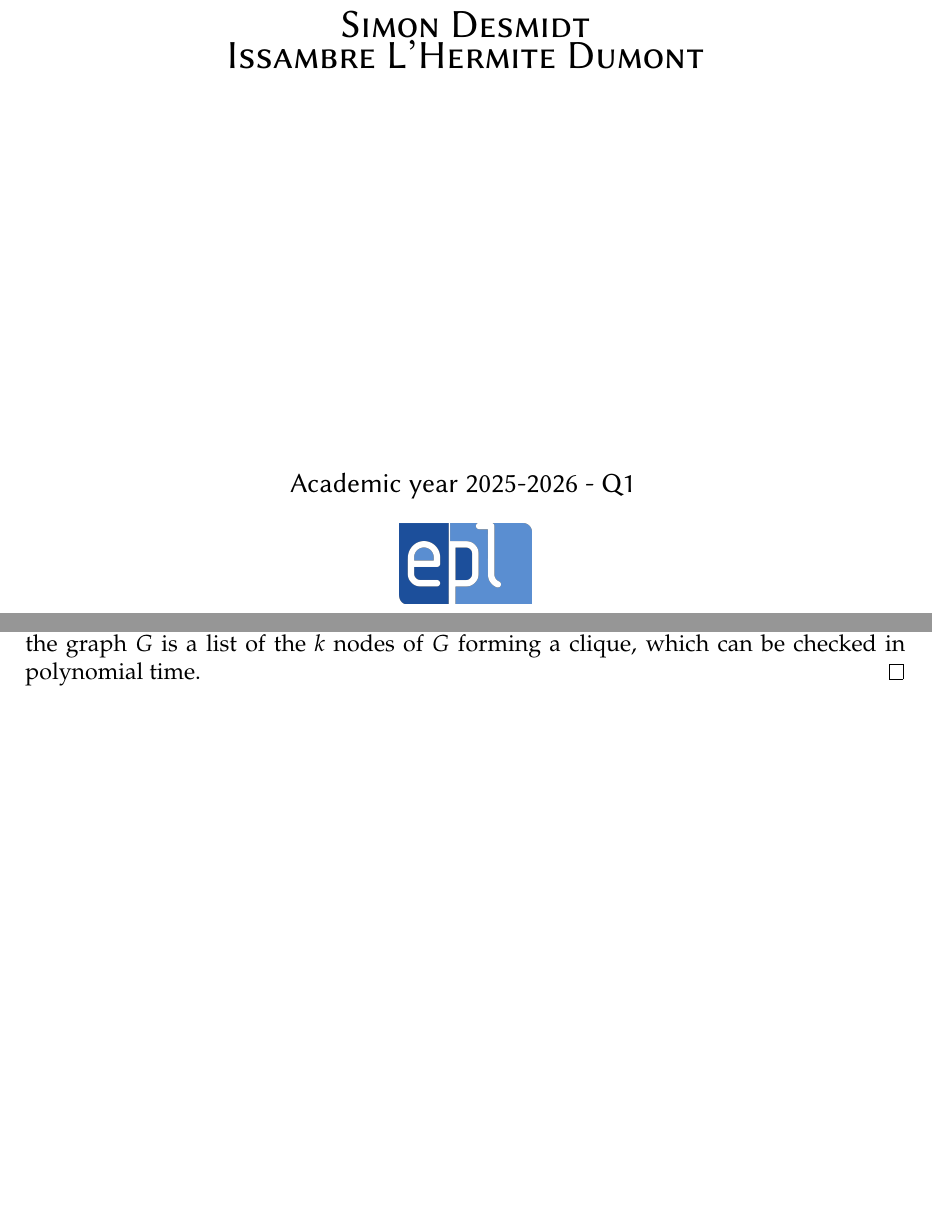
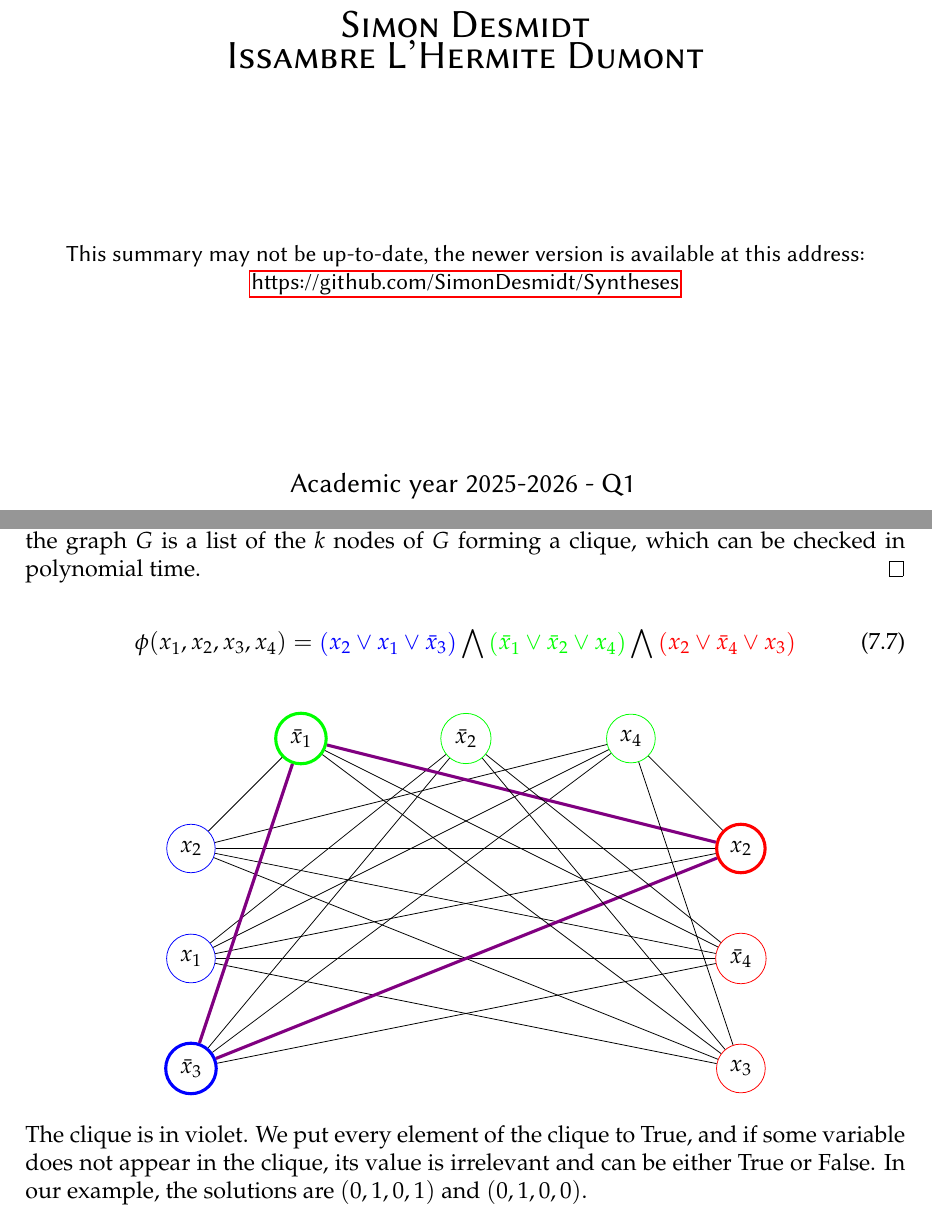
Before and after one commit to SimonDesmidt/Syntheses, a LaTeX thesis (LINMA2111/LINMA2111.tex): two parts of pages 1 and 42 of 42, joined at a grey line, cut so that both start at the same text, the shorter picture padded with empty space. Compiled offline with pdfLaTeX.

Commit message:
LINMA2111 - k-clique

```diff
--- a/LINMA2111/LINMA2111.tex
+++ b/LINMA2111/LINMA2111.tex
@@ -65,7 +65,8 @@
         { \huge \bfseries LINMA2111 - Discrete mathematics II \\[0.4cm] }
 
         \HRule \\[1.5cm]
-        \textsc{\LARGE Charles Van Hees \\Simon Desmidt\\ Issambre L'Hermite Dumont}\\[1cm]
+        \textsc{\LARGE Charles Van Hees \\Simon Desmidt\\ Issambre L'Hermite Dumont}\\[3cm]
+        {This summary may not be up-to-date, the newer version is available at this address: \hyperlink{https://github.com/SimonDesmidt/Syntheses}{https://github.com/SimonDesmidt/Syntheses}}
         \vfill
         \vspace{2cm}
         {\large Academic year 2025-2026 - Q1}
@@ -1321,4 +1322,58 @@ Indeed, it is in NP and SAT is polynomial reducible to 3-SAT, using the Conjunct
     We may reduce the 3-SAT problem to the clique problem in polynomial time. For this, we construct a graph with a triple of nodes for each clause. There is no edge inside a triple, nor between nodes with contradictory labels. The problem becomes to find a k-clique in the graph, where $k$ is the number of clauses. Indeed, if the 3-SAT instance is satisfiable, all the variables allowing the satisfiability will be connected in the graph, forming a k-clique. Conversely, if there is a k-clique, then we have a solution for the 3-SAT problem. \\
     Finally, the clique problem is in NP since the certificate that there exists a k-clique in the graph $G$ is a list of the $k$ nodes of $G$ forming a clique, which can be checked in polynomial time.
 \end{proof}
+\begin{equation}
+    \phi(x_1,x_2,x_3,x_4) = \color{blue}\left(x_2 \vee x_1 \vee \bar x_3\right) \color{black}\bigwedge \color{green}\left(\bar x_1 \vee \bar x_2 \vee x_4\right) \color{black} \bigwedge \color{red} \left(x_2 \vee \bar x_4 \vee  x_3\right)\color{black}
+\end{equation}
+\begin{center}
+    \begin{tikzpicture}[
+        node/.style={circle, draw, minimum size=8mm},
+        edge/.style={-}
+        ]
+        % Horizontal nodes
+        \node[circle, draw=green, ultra thick] (C1) at (4,0)  {$\bar x_1$};
+        \node[circle, draw=green] (C2) at (7,0)  {$\bar x_2$};
+        \node[circle, draw=green] (C3) at (10,0)  {$x_4$};
+
+        % Right nodes
+        \node[circle, draw=blue] (A1) at (2,-2) {$x_2$};
+        \node[circle, draw=blue] (A2) at (2,-4) {$x_1$};
+        \node[circle, draw=blue, ultra thick] (A3) at (2,-6) {$\bar x_3$};
+
+        % Left nodes
+        \node[circle, draw=red, ultra thick] (B1) at (12,-2) {$x_2$};
+        \node[circle, draw=red] (B2) at (12,-4) {$\bar x_4$};
+        \node[circle, draw=red] (B3) at (12,-6) {$x_3$};
+
+        % Edges
+        \draw[edge] (A1) -- (C1);
+        \draw[edge] (A1) -- (C3);
+        \draw[edge] (A1) -- (B1);
+        \draw[edge] (A1) -- (B2);
+        \draw[edge] (A1) -- (B3);
+
+        \draw[edge] (A2) -- (C2);
+        \draw[edge] (A2) -- (C3);
+        \draw[edge] (A2) -- (B1);
+        \draw[edge] (A2) -- (B2);
+        \draw[edge] (A2) -- (B3);
+
+        \draw[color=violet, ultra thick] (A3) -- (C1);
+        \draw[edge] (A3) -- (C2);
+        \draw[edge] (A3) -- (C3);
+        \draw[color=violet, ultra thick] (A3) -- (B1);
+        \draw[edge] (A3) -- (B2);
+
+        \draw[color=violet, ultra thick] (C1) -- (B1);
+        \draw[edge] (C1) -- (B2);
+        \draw[edge] (C1) -- (B3);
+
+        \draw[edge] (C2) -- (B2);
+        \draw[edge] (C2) -- (B3);
+
+        \draw[edge] (C3) -- (B1);
+        \draw[edge] (C3) -- (B3);
+    \end{tikzpicture}
+\end{center}
+The clique is in violet. We put every element of the clique to True, and if some variable does not appear in the clique, its value is irrelevant and can be either True or False. In our example, the solutions are $(0,1,0,1)$ and $(0,1,0,0)$.
 \end{document}
```
Also changed, not shown: LINMA2111/LINMA2111.pdf.
